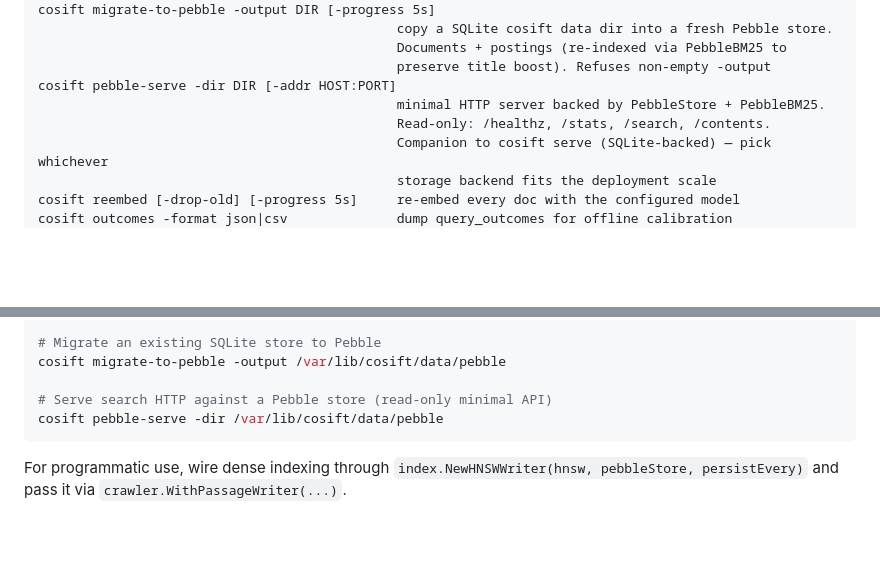
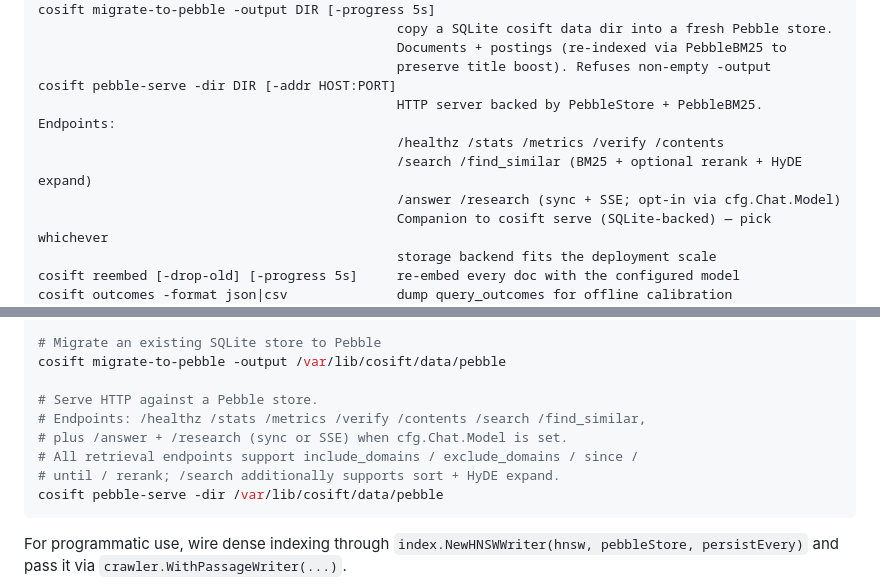
Before and after one commit to pilot-protocol/cosift, a Markdown page: README.md, 2 parts joined by grey strips. Drawn GitHub-style; blank space fills up the shorter version.

Commit message:
docs: README — pebble-serve endpoint list current as of iter 252
The CLI help row and the Pebble-section example both still claimed
pebble-serve was 'read-only minimal API' with only /healthz /stats
/search /contents. Reality is now /search /find_similar /answer
/research (sync+SSE) /contents plus /metrics /verify monitoring,
all with filter + rerank + HyDE composition. Self-hosters reading
the README now see the real surface.

````diff
--- a/README.md
+++ b/README.md
@@ -196,8 +196,10 @@ cosift migrate-to-pebble -output DIR [-progress 5s]
                                               Documents + postings (re-indexed via PebbleBM25 to
                                               preserve title boost). Refuses non-empty -output
 cosift pebble-serve -dir DIR [-addr HOST:PORT]
-                                              minimal HTTP server backed by PebbleStore + PebbleBM25.
-                                              Read-only: /healthz, /stats, /search, /contents.
+                                              HTTP server backed by PebbleStore + PebbleBM25. Endpoints:
+                                              /healthz /stats /metrics /verify /contents
+                                              /search /find_similar (BM25 + optional rerank + HyDE expand)
+                                              /answer /research (sync + SSE; opt-in via cfg.Chat.Model)
                                               Companion to cosift serve (SQLite-backed) — pick whichever
                                               storage backend fits the deployment scale
 cosift reembed [-drop-old] [-progress 5s]     re-embed every doc with the configured model
@@ -348,7 +350,11 @@ cosift stats --backend=pebble
 # Migrate an existing SQLite store to Pebble
 cosift migrate-to-pebble -output /var/lib/cosift/data/pebble
 
-# Serve search HTTP against a Pebble store (read-only minimal API)
+# Serve HTTP against a Pebble store.
+# Endpoints: /healthz /stats /metrics /verify /contents /search /find_similar,
+# plus /answer + /research (sync or SSE) when cfg.Chat.Model is set.
+# All retrieval endpoints support include_domains / exclude_domains / since /
+# until / rerank; /search additionally supports sort + HyDE expand.
 cosift pebble-serve -dir /var/lib/cosift/data/pebble
 ```
 
````
Also changed, not shown: docs/PEBBLE.md (+1 -0 lines).
